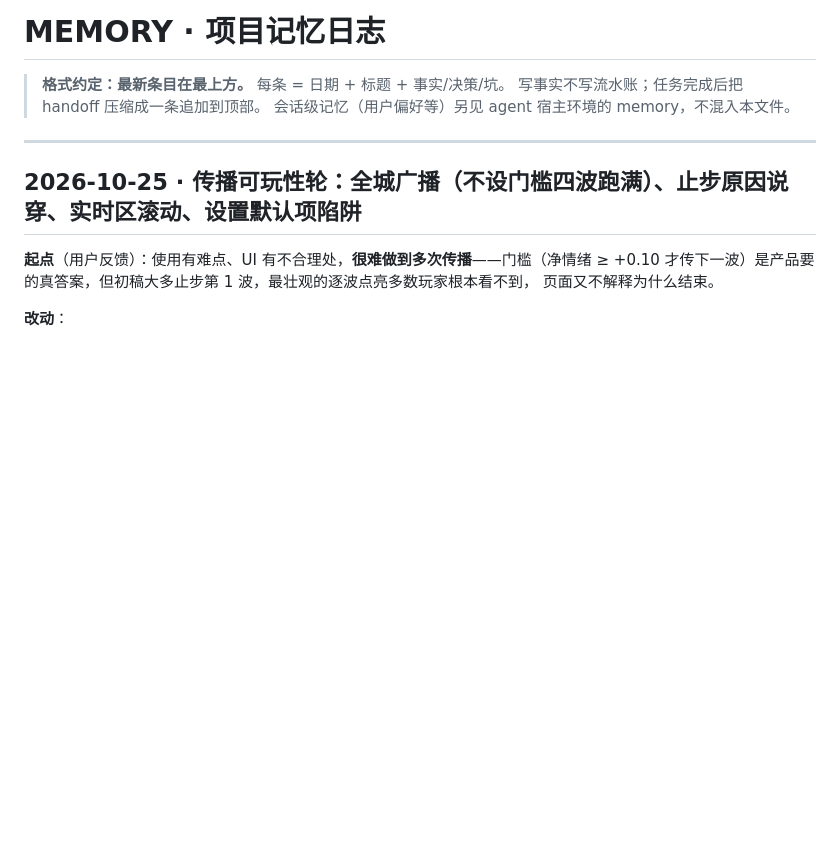
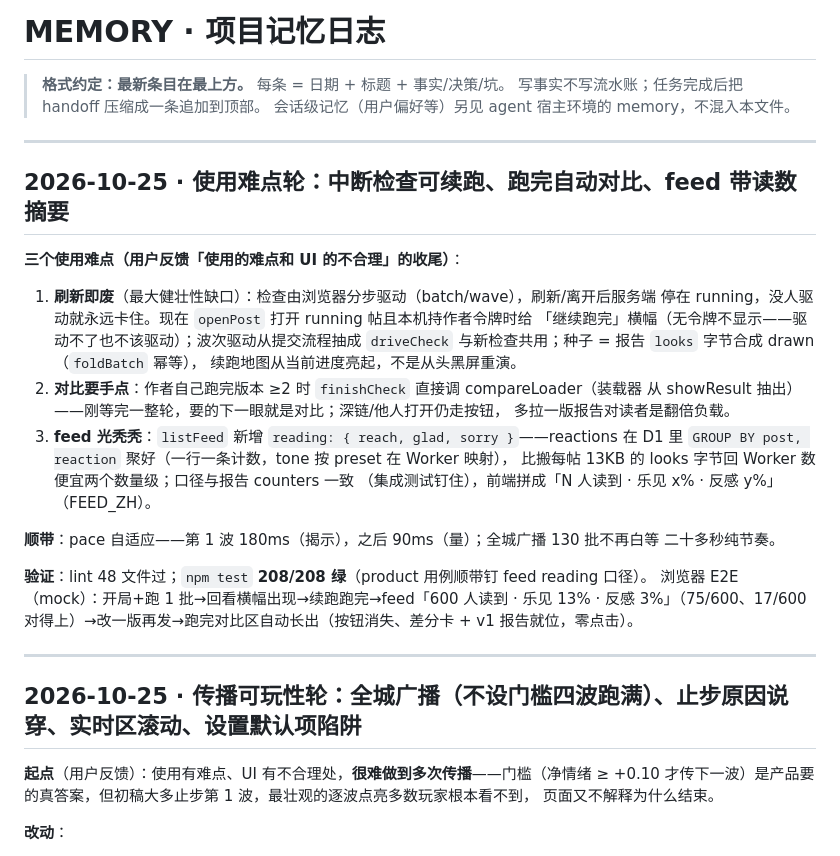
Before and after one commit to tripodxu/jevtown, a Markdown page: docs/MEMORY.md, the part around the change. Drawn GitHub-style; blank space fills up the shorter version.

Commit message:
docs: 记使用难点轮——续跑/自动对比/feed 读数的契约与设计取舍（compareLoader 何时自动、无令牌不显示续跑）

```diff
--- a/docs/MEMORY.md
+++ b/docs/MEMORY.md
@@ -3,6 +3,33 @@
 > **格式约定：最新条目在最上方。** 每条 = 日期 + 标题 + 事实/决策/坑。
 > 写事实不写流水账；任务完成后把 handoff 压缩成一条追加到顶部。
 > 会话级记忆（用户偏好等）另见 agent 宿主环境的 memory，不混入本文件。
+
+---
+
+## 2026-10-25 · 使用难点轮：中断检查可续跑、跑完自动对比、feed 带读数摘要
+
+**三个使用难点（用户反馈「使用的难点和 UI 的不合理」的收尾）**：
+
+1. **刷新即废**（最大健壮性缺口）：检查由浏览器分步驱动（batch/wave），刷新/离开后服务端
+   停在 running，没人驱动就永远卡住。现在 `openPost` 打开 running 帖且本机持作者令牌时给
+   「继续跑完」横幅（无令牌不显示——驱动不了也不该驱动）；波次驱动从提交流程抽成
+   `driveCheck` 与新检查共用；种子 = 报告 `looks` 字节合成 drawn（`foldBatch` 幂等），
+   续跑地图从当前进度亮起，不是从头黑屏重演。
+2. **对比要手点**：作者自己跑完版本 ≥2 时 `finishCheck` 直接调 compareLoader（装载器
+   从 showResult 抽出）——刚等完一整轮，要的下一眼就是对比；深链/他人打开仍走按钮，
+   多拉一版报告对读者是翻倍负载。
+3. **feed 光秃秃**：`listFeed` 新增 `reading: { reach, glad, sorry }`——reactions 在 D1 里
+   `GROUP BY post, reaction` 聚好（一行一条计数，tone 按 preset 在 Worker 映射），
+   比搬每帖 13KB 的 looks 字节回 Worker 数便宜两个数量级；口径与报告 counters 一致
+   （集成测试钉住），前端拼成「N 人读到 · 乐见 x% · 反感 y%」（FEED_ZH）。
+
+**顺带**：pace 自适应——第 1 波 180ms（揭示），之后 90ms（量）；全城广播 130 批不再白等
+二十多秒纯节奏。
+
+**验证**：lint 48 文件过；`npm test` **208/208 绿**（product 用例顺带钉 feed reading 口径）。
+浏览器 E2E（mock）：开局+跑 1 批→回看横幅出现→续跑跑完→feed「600 人读到 · 乐见 13% ·
+反感 3%」（75/600、17/600 对得上）→改一版再发→跑完对比区自动长出（按钮消失、差分卡 +
+v1 报告就位，零点击）。
 
 ---
 
```
Also changed, not shown: docs/modules/frontend.md (+18 -1 lines), docs/modules/worker-api.md (+1 -1 lines).
